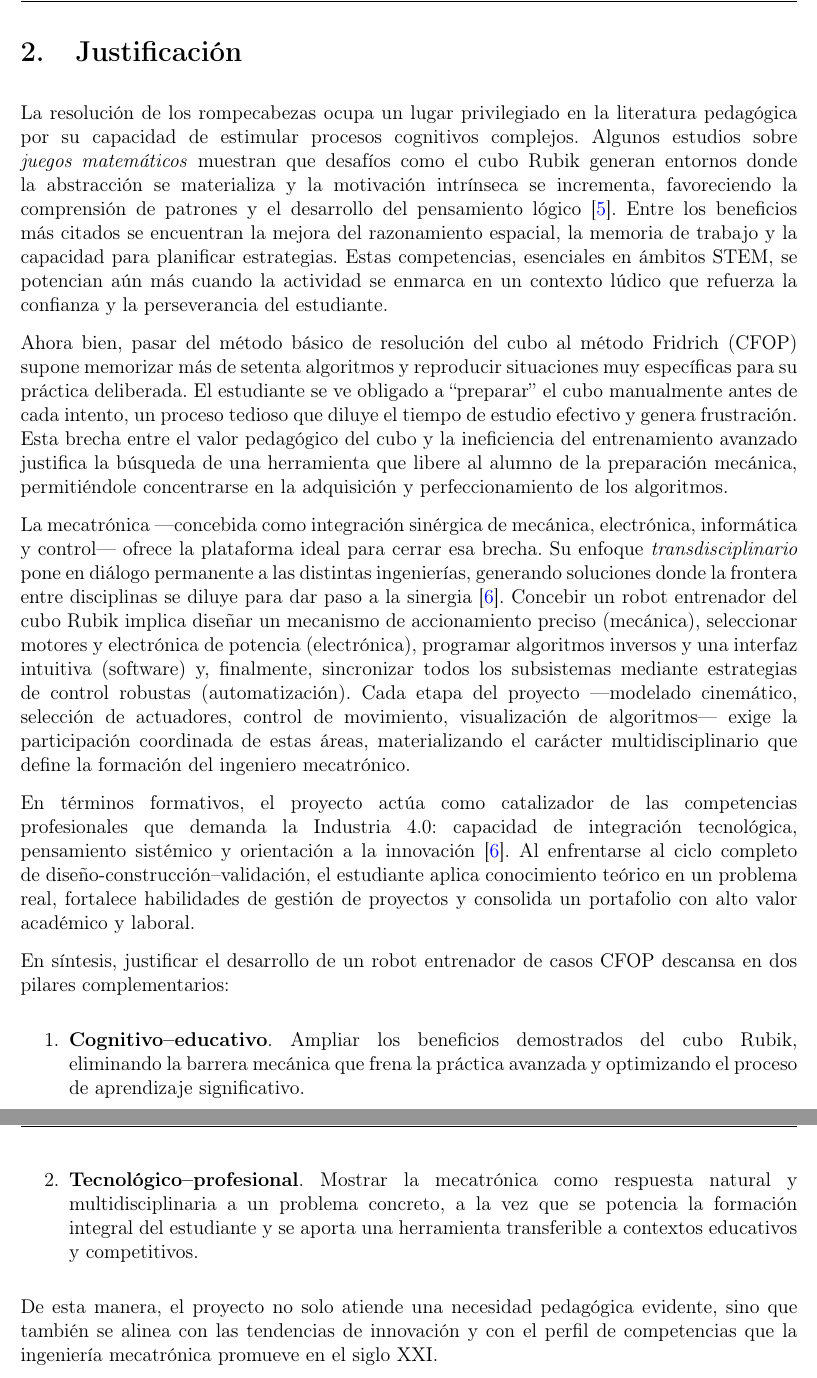
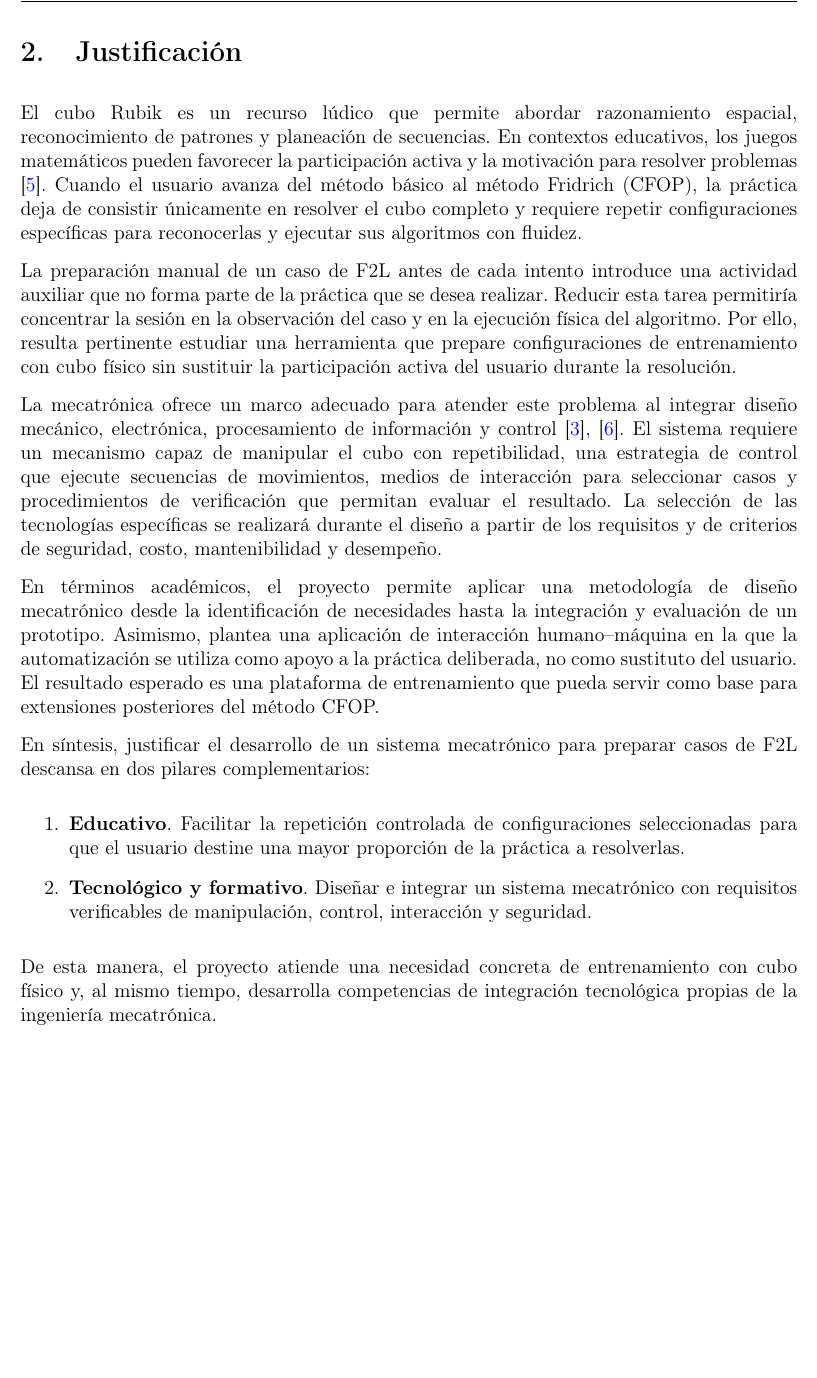
Before and after one commit to freddyolmos/protocolo-doc, a LaTeX paper (main.tex, which reads 2justificacion/justificacion.tex): two parts of pages 7 and 8 of 26 before the commit and part of page 7 of 25 after it, the two joined at a grey line, cut so that both start at the same text, the shorter picture padded with empty space. Compiled offline with pdfLaTeX.

Commit message:
docs: justify assisted F2L practice

```diff
--- a/2justificacion/justificacion.tex
+++ b/2justificacion/justificacion.tex
@@ -1,16 +1,16 @@
 \section{Justificación}
-La resolución de los rompecabezas ocupa un lugar privilegiado en la literatura pedagógica por su capacidad de estimular procesos cognitivos complejos. Algunos estudios sobre \emph{juegos matemáticos} muestran que desafíos como el cubo Rubik generan entornos donde la abstracción se materializa y la motivación intrínseca se incrementa, favoreciendo la comprensión de patrones y el desarrollo del pensamiento lógico \cite{SilvaMera2024}. Entre los beneficios más citados se encuentran la mejora del razonamiento espacial, la memoria de trabajo y la capacidad para planificar estrategias. Estas competencias, esenciales en ámbitos STEM, se potencian aún más cuando la actividad se enmarca en un contexto lúdico que refuerza la confianza y la perseverancia del estudiante.
+El cubo Rubik es un recurso lúdico que permite abordar razonamiento espacial, reconocimiento de patrones y planeación de secuencias. En contextos educativos, los juegos matemáticos pueden favorecer la participación activa y la motivación para resolver problemas \cite{SilvaMera2024}. Cuando el usuario avanza del método básico al método Fridrich (CFOP), la práctica deja de consistir únicamente en resolver el cubo completo y requiere repetir configuraciones específicas para reconocerlas y ejecutar sus algoritmos con fluidez.
 
-Ahora bien, pasar del método básico de resolución del cubo al método Fridrich (CFOP) supone memorizar más de setenta algoritmos y reproducir situaciones muy específicas para su práctica deliberada. El estudiante se ve obligado a “preparar” el cubo manualmente antes de cada intento, un proceso tedioso que diluye el tiempo de estudio efectivo y genera frustración. Esta brecha entre el valor pedagógico del cubo y la ineficiencia del entrenamiento avanzado justifica la búsqueda de una herramienta que libere al alumno de la preparación mecánica, permitiéndole concentrarse en la adquisición y perfeccionamiento de los algoritmos.
+La preparación manual de un caso de F2L antes de cada intento introduce una actividad auxiliar que no forma parte de la práctica que se desea realizar. Reducir esta tarea permitiría concentrar la sesión en la observación del caso y en la ejecución física del algoritmo. Por ello, resulta pertinente estudiar una herramienta que prepare configuraciones de entrenamiento con cubo físico sin sustituir la participación activa del usuario durante la resolución.
 
-La mecatrónica —concebida como integración sinérgica de mecánica, electrónica, informática y control— ofrece la plataforma ideal para cerrar esa brecha. Su enfoque \emph{transdisciplinario} pone en diálogo permanente a las distintas ingenierías, generando soluciones donde la frontera entre disciplinas se diluye para dar paso a la sinergia \cite{AquinoRobles2019}.  Concebir un robot entrenador del cubo Rubik implica diseñar un mecanismo de accionamiento preciso (mecánica), seleccionar motores y electrónica de potencia (electrónica), programar algoritmos inversos y una interfaz intuitiva (software) y, finalmente, sincronizar todos los subsistemas mediante estrategias de control robustas (automatización). Cada etapa del proyecto —modelado cinemático, selección de actuadores, control de movimiento, visualización de algoritmos— exige la participación coordinada de estas áreas, materializando el carácter multidisciplinario que define la formación del ingeniero mecatrónico.
+La mecatrónica ofrece un marco adecuado para atender este problema al integrar diseño mecánico, electrónica, procesamiento de información y control \cite{Perdomo2003,AquinoRobles2019}. El sistema requiere un mecanismo capaz de manipular el cubo con repetibilidad, una estrategia de control que ejecute secuencias de movimientos, medios de interacción para seleccionar casos y procedimientos de verificación que permitan evaluar el resultado. La selección de las tecnologías específicas se realizará durante el diseño a partir de los requisitos y de criterios de seguridad, costo, mantenibilidad y desempeño.
 
-En términos formativos, el proyecto actúa como catalizador de las competencias profesionales que demanda la Industria 4.0: capacidad de integración tecnológica, pensamiento sistémico y orientación a la innovación \cite{AquinoRobles2019}.  Al enfrentarse al ciclo completo de diseño-construcción–validación, el estudiante aplica conocimiento teórico en un problema real, fortalece habilidades de gestión de proyectos y consolida un portafolio con alto valor académico y laboral.
+En términos académicos, el proyecto permite aplicar una metodología de diseño mecatrónico desde la identificación de necesidades hasta la integración y evaluación de un prototipo. Asimismo, plantea una aplicación de interacción humano--máquina en la que la automatización se utiliza como apoyo a la práctica deliberada, no como sustituto del usuario. El resultado esperado es una plataforma de entrenamiento que pueda servir como base para extensiones posteriores del método CFOP.
 
-En síntesis, justificar el desarrollo de un robot entrenador de casos CFOP descansa en dos pilares complementarios:
+En síntesis, justificar el desarrollo de un sistema mecatrónico para preparar casos de F2L descansa en dos pilares complementarios:
 \begin{enumerate}
-    \item \textbf{Cognitivo–educativo}. Ampliar los beneficios demostrados del cubo Rubik, eliminando la barrera mecánica que frena la práctica avanzada y optimizando el proceso de aprendizaje significativo.
-    \item \textbf{Tecnológico–profesional}. Mostrar la mecatrónica como respuesta natural y multidisciplinaria a un problema concreto, a la vez que se potencia la formación integral del estudiante y se aporta una herramienta transferible a contextos educativos y competitivos.
-  \end{enumerate}
+    \item \textbf{Educativo}. Facilitar la repetición controlada de configuraciones seleccionadas para que el usuario destine una mayor proporción de la práctica a resolverlas.
+    \item \textbf{Tecnológico y formativo}. Diseñar e integrar un sistema mecatrónico con requisitos verificables de manipulación, control, interacción y seguridad.
+\end{enumerate}
 
-De esta manera, el proyecto no solo atiende una necesidad pedagógica evidente, sino que también se alinea con las tendencias de innovación y con el perfil de competencias que la ingeniería mecatrónica promueve en el siglo XXI.
+De esta manera, el proyecto atiende una necesidad concreta de entrenamiento con cubo físico y, al mismo tiempo, desarrolla competencias de integración tecnológica propias de la ingeniería mecatrónica.
```
